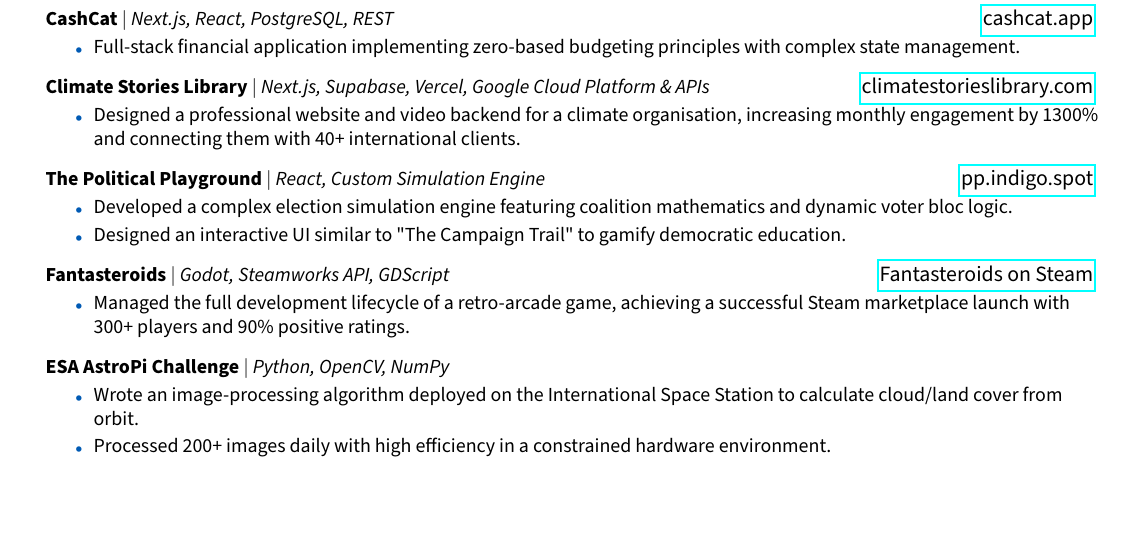
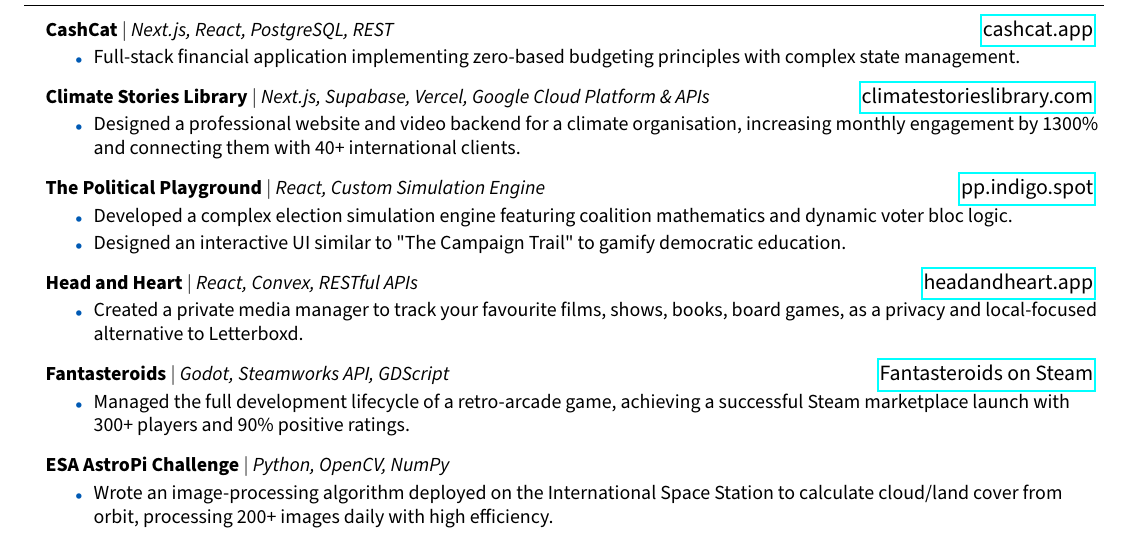
Before and after one commit to Lem0naise/website, a LaTeX CV (portfolio/IndigoNolan-Resume.tex): part of the page, cut so that both start at the same text, the shorter picture padded with empty space. Compiled offline with pdfLaTeX.

Commit message:
add headnheart to cv

```diff
--- a/portfolio/IndigoNolan-Resume.tex
+++ b/portfolio/IndigoNolan-Resume.tex
@@ -168,6 +168,13 @@
         \resumeItem{Designed an interactive UI similar to "The Campaign Trail" to gamify democratic education.}
       \resumeItemListEnd
 
+
+    \resumeProjectHeading
+      {\textbf{Head and Heart} $|$ \emph{React, Convex, RESTful APIs}}{\href{https://headandheart.app}{headandheart.app}}
+      \resumeItemListStart
+        \resumeItem{Created a private media manager to track your favourite films, shows, books, board games, as a privacy and local-focused alternative to Letterboxd.}
+      \resumeItemListEnd
+
     \resumeProjectHeading
       {\textbf{Fantasteroids} $|$ \emph{Godot, Steamworks API, GDScript}}{\href{https://store.steampowered.com/app/1790870/Fantasteroids/}{Fantasteroids on Steam}}
       \resumeItemListStart
@@ -177,8 +184,7 @@
     \resumeProjectHeading
       {\textbf{ESA AstroPi Challenge} $|$ \emph{Python, OpenCV, NumPy}}{}
       \resumeItemListStart
-        \resumeItem{Wrote an image-processing algorithm deployed on the International Space Station to calculate cloud/land cover from orbit.}
-        \resumeItem{Processed 200+ images daily with high efficiency in a constrained hardware environment.}
+        \resumeItem{Wrote an image-processing algorithm deployed on the International Space Station to calculate cloud/land cover from orbit, processing 200+ images daily with high efficiency.}
       \resumeItemListEnd
 
   \resumeSubHeadingListEnd
```
Also changed, not shown: portfolio/IndigoNolan-Resume.pdf.
